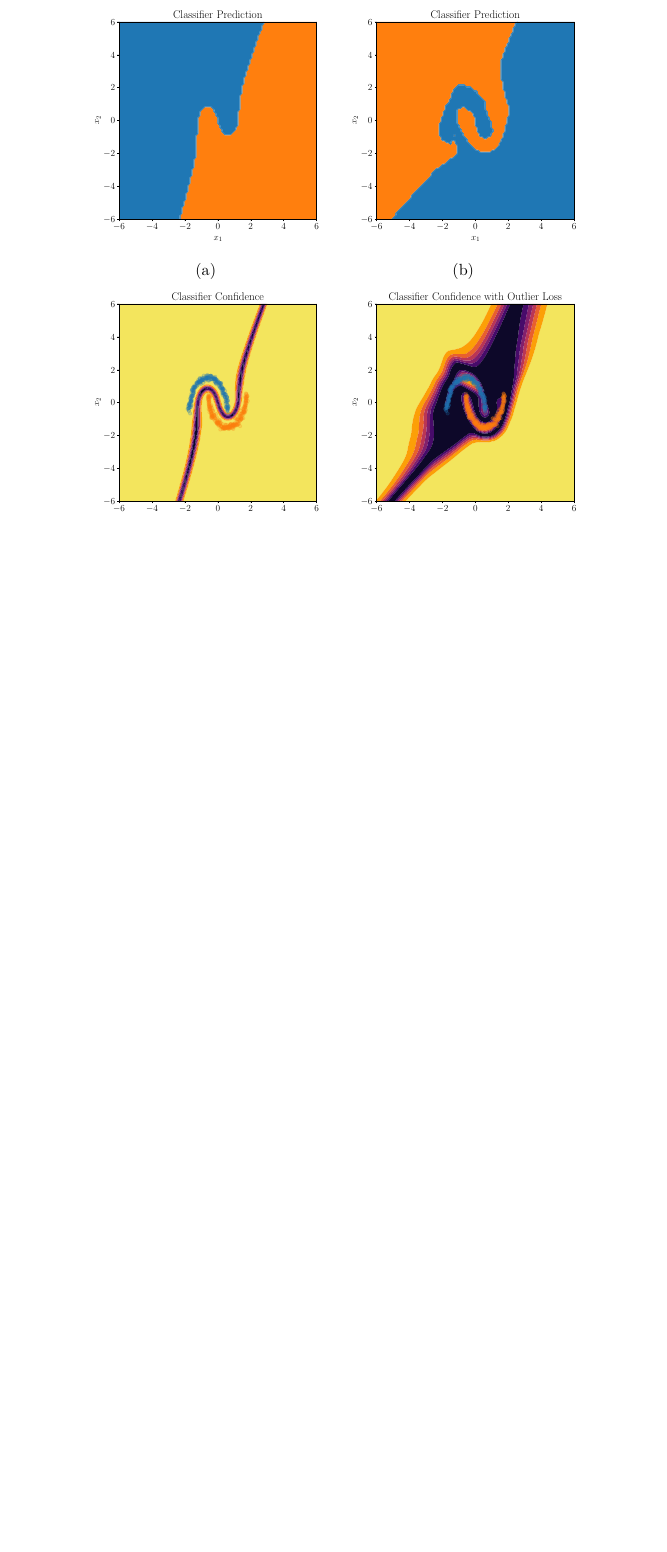
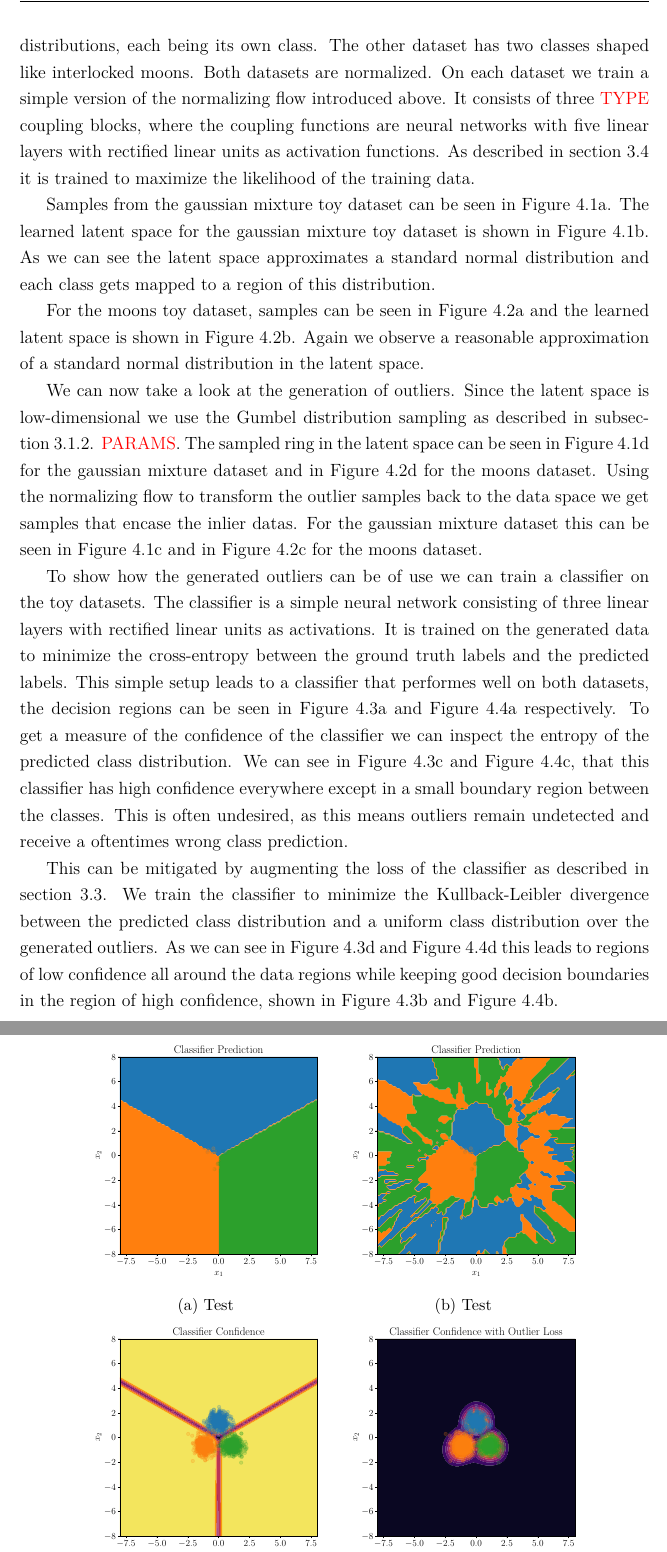
Before and after one commit to tbung/master-thesis, a LaTeX thesis (main.tex, which reads chapters/04_results.tex): part of page 21 of 31 before the commit and two parts of pages 21 and 22 of 32 after it, the two joined at a grey line, cut at the place of the change, the shorter picture padded with empty space. Compiled offline with XeLaTeX.

Commit message:
Add section on toy data and some figure changes

```diff
--- a/chapters/04_results.tex
+++ b/chapters/04_results.tex
@@ -9,18 +69,47 @@
+gaussian distributions, each being its own class. The other dataset has two
+classes shaped like interlocked moons. Both datasets are normalized. On each
+dataset we train a simple version of the normalizing flow introduced above. It
+consists of three \textcolor{red}{TYPE} coupling blocks, where the coupling
+functions are neural networks with five linear layers with rectified linear
+units as activation functions. As described in
+\autoref{sec:network_architecture} it is trained to maximize the likelihood of
+the training data.
+
+Samples from the gaussian mixture toy dataset can be seen in
+\autoref{fig:gmm_sample_space}. The learned latent space for the gaussian
+mixture toy dataset is shown in \autoref{fig:gmm_latent_space}. As we can see
+the latent space approximates a standard normal distribution and each class
+gets mapped to a region of this distribution.
+
+For the moons toy dataset, samples can be seen in
+\autoref{fig:moons_sample_space} and the learned latent space is shown in
+\autoref{fig:moons_latent_space}. Again we observe a reasonable approximation
+of a standard normal distribution in the latent space.
+
+We can now take a look at the generation of outliers. Since the latent space is
+low-dimensional we use the Gumbel distribution sampling as described in
+\autoref{sub:gumbel_distribution}. \textcolor{red}{PARAMS}. The sampled ring in
+the latent space can be seen in \autoref{fig:gmm_latent_space_gumbel} for the
+gaussian mixture dataset and in \autoref{fig:moons_latent_space_gumbel} for the
+moons dataset. Using the normalizing flow to transform the outlier samples back
+to the data space we get samples that encase the inlier datas. For the gaussian
+mixture dataset this can be seen in \autoref{fig:gmm_sample_space_gumbel} and
+in \autoref{fig:moons_sample_space_gumbel} for the moons dataset.
 
 \begin{figure}[htpb]
     \centering
     \begin{subfigure}[]{0.4\textwidth}
         \centering
         \includegraphics[width=\linewidth]{figures/toy_example/gaussian_mixture/classifier_class.pdf}
-        \caption{}
-        \label{fig:}
+        \caption{Test}
+        \label{fig:gmm_class}
     \end{subfigure}
     % \hfill
     \begin{subfigure}[]{0.4\textwidth}
         \centering
         \includegraphics[width=\linewidth]{figures/toy_example/gaussian_mixture/classifier_kl_class.pdf}
-        \caption{}
-        \label{fig:}
+        \caption{Test}
+        \label{fig:gmm_class_kl}
     \end{subfigure}
     \begin{subfigure}[]{0.4\textwidth}
         \centering
@@ -30,3 +118,4 @@
+        \label{fig:gmm_confidence}
     \end{subfigure}
     \begin{subfigure}[]{0.4\textwidth}
         \centering
@@ -36,3 +124,4 @@
+        \label{fig:gmm_confidence_kl}
     \end{subfigure}
 
     \caption{Gaussian mixture classifier performance}%
@@ -69,17 +135,8 @@
-    \label{fig:latent_gmm}
-\end{figure}
-
-\begin{figure}[htpb]
-    \centering
-    \begin{subfigure}[]{0.4\textwidth}
-        \centering
         \includegraphics[width=\linewidth]{figures/toy_example/moons/classifier_class.pdf}
-        \caption{}
-        \label{fig:}
+        \caption{Test}
+        \label{fig:moons_class}
     \end{subfigure}
     % \hfill
     \begin{subfigure}[]{0.4\textwidth}
         \centering
         \includegraphics[width=\linewidth]{figures/toy_example/moons/classifier_kl_class.pdf}
-        \caption{}
-        \label{fig:}
@@ -91 +148,0 @@
-        \label{fig:}
@@ -97 +154,0 @@
-        \label{fig:}
@@ -101,3 +160,25 @@
     \label{fig:classifier_moons}
 \end{figure}
 
+To show how the generated outliers can be of use we can train a classifier on
+the toy datasets. The classifier is a simple neural network consisting of three
+linear layers with rectified linear units as activations. It is trained on the
+generated data to minimize the cross-entropy between the ground truth labels
+and the predicted labels. This simple setup leads to a classifier that
+performes well on both datasets, the decision regions can be seen in
+\autoref{fig:gmm_class} and \autoref{fig:moons_class} respectively. To get a
+measure of the confidence of the classifier we can inspect the entropy of the
+predicted class distribution. We can see in \autoref{fig:gmm_confidence} and
+\autoref{fig:moons_confidence}, that this classifier has high confidence
+everywhere except in a small boundary region between the classes. This is often
+undesired, as this means outliers remain undetected and receive a oftentimes
+wrong class prediction.
+
+This can be mitigated by augmenting the loss of the classifier as described in
+\autoref{sec:discriminator_training}. We train the classifier to minimize the
+Kullback-Leibler divergence between the predicted class distribution and a
+uniform class distribution over the generated outliers. As we can see in
+\autoref{fig:gmm_confidence_kl} and \autoref{fig:moons_confidence_kl} this
+leads to regions of low confidence all around the data regions while keeping
+good decision boundaries in the region of high confidence, shown in
+\autoref{fig:gmm_class_kl} and \autoref{fig:moons_class_kl}.
```
Also changed, not shown: figures/samples/emnist_aa_mse_na.pdf, figures/toy_example/gaussian_mixture/classifier_class.pdf, figures/toy_example/gaussian_mixture/classifier_confidence.pdf, figures/toy_example/gaussian_mixture/classifier_kl_class.pdf, figures/toy_example/gaussian_mixture/classifier_kl_confidence.pdf, figures/toy_example/gaussian_mixture/gumbel_samples.pdf, figures/toy_example/gaussian_mixture/latent_grid.pdf, figures/toy_example/gaussian_mixture/latent_grid_transformed.pdf, figures/toy_example/gaussian_mixture/latent_space.pdf, figures/toy_example/gaussian_mixture/latent_space_with_outliers.pdf, figures/toy_example/gaussian_mixture/samples_grid.pdf, figures/toy_example/gaussian_mixture/samples_grid_transformed.pdf, figures/toy_example/gaussian_mixture/toy_data.pdf, figures/toy_example/moons/classifier_class.pdf, 12 more files.
